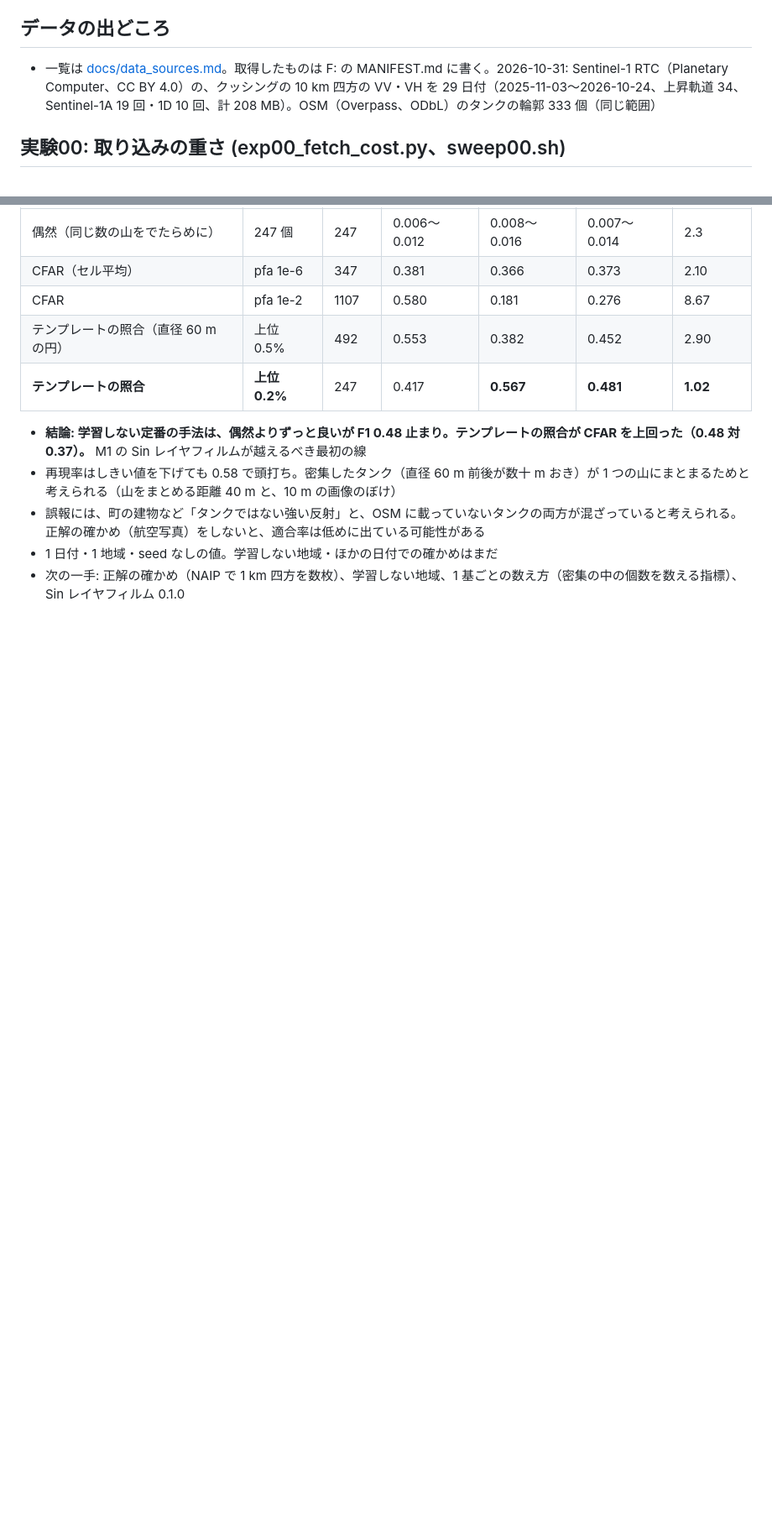
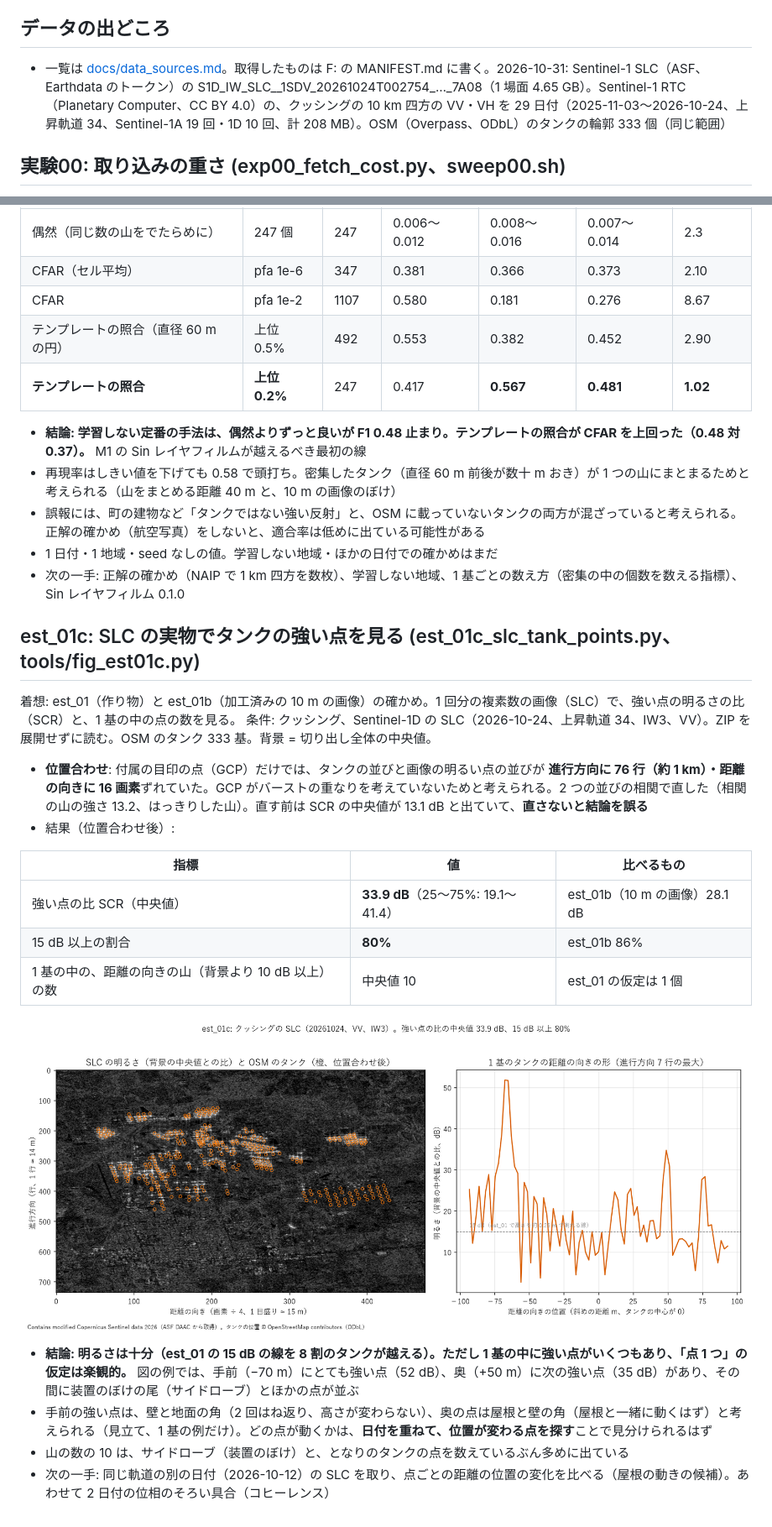
Before and after one commit to devaf09/Project_Zuikoh, a Markdown page: NOTES.md, 2 parts joined by grey strips. Shown at 84% size. Rendered like a GitHub page; pictures changed too: docs/images/est01c_slc_tanks.png (added); blank space fills up the shorter version.

```diff
--- a/NOTES.md
+++ b/NOTES.md
@@ -56,7 +58,7 @@
   - 注意: 本物の「送らないもの」は、この確かめが済むまで restricted/ に置かないでほしい（持ち主へ）
 
 ## データの出どころ
-- 一覧は [docs/data_sources.md](docs/data_sources.md)。取得したものは F: の MANIFEST.md に書く。2026-10-31: Sentinel-1 RTC（Planetary Computer、CC BY 4.0）の、クッシングの 10 km 四方の VV・VH を 29 日付（2025-11-03〜2026-10-24、上昇軌道 34、Sentinel-1A 19 回・1D 10 回、計 208 MB）。OSM（Overpass、ODbL）のタンクの輪郭 333 個（同じ範囲）
+- 一覧は [docs/data_sources.md](docs/data_sources.md)。取得したものは F: の MANIFEST.md に書く。2026-10-31: Sentinel-1 SLC（ASF、Earthdata のトークン）の S1D_IW_SLC__1SDV_20261024T002754_…_7A08（1 場面 4.65 GB）。Sentinel-1 RTC（Planetary Computer、CC BY 4.0）の、クッシングの 10 km 四方の VV・VH を 29 日付（2025-11-03〜2026-10-24、上昇軌道 34、Sentinel-1A 19 回・1D 10 回、計 208 MB）。OSM（Overpass、ODbL）のタンクの輪郭 333 個（同じ範囲）
 
 ## 実験00: 取り込みの重さ (exp00_fetch_cost.py、sweep00.sh)
 着想: 開始プロンプト 9 章「大きさごとの時間・メモリ・ディスクを最初に測る」。M1 の見積もり（docs/design_m0_m1.md）の裏づけ。
@@ -140,3 +142,23 @@
 - 誤報には、町の建物など「タンクではない強い反射」と、OSM に載っていないタンクの両方が混ざっていると考えられる。正解の確かめ（航空写真）をしないと、適合率は低めに出ている可能性がある
 - 1 日付・1 地域・seed なしの値。学習しない地域・ほかの日付での確かめはまだ
 - 次の一手: 正解の確かめ（NAIP で 1 km 四方を数枚）、学習しない地域、1 基ごとの数え方（密集の中の個数を数える指標）、Sin レイヤフィルム 0.1.0
+
+## est_01c: SLC の実物でタンクの強い点を見る (est_01c_slc_tank_points.py、tools/fig_est01c.py)
+着想: est_01（作り物）と est_01b（加工済みの 10 m の画像）の確かめ。1 回分の複素数の画像（SLC）で、強い点の明るさの比（SCR）と、1 基の中の点の数を見る。
+条件: クッシング、Sentinel-1D の SLC（2026-10-24、上昇軌道 34、IW3、VV）。ZIP を展開せずに読む。OSM のタンク 333 基。背景 = 切り出し全体の中央値。
+
+- **位置合わせ**: 付属の目印の点（GCP）だけでは、タンクの並びと画像の明るい点の並びが **進行方向に 76 行（約 1 km）・距離の向きに 16 画素**ずれていた。GCP がバーストの重なりを考えていないためと考えられる。2 つの並びの相関で直した（相関の山の強さ 13.2、はっきりした山）。直す前は SCR の中央値が 13.1 dB と出ていて、**直さないと結論を誤る**
+- 結果（位置合わせ後）:
+
+| 指標 | 値 | 比べるもの |
+|---|---|---|
+| 強い点の比 SCR（中央値） | **33.9 dB**（25〜75%: 19.1〜41.4） | est_01b（10 m の画像）28.1 dB |
+| 15 dB 以上の割合 | **80%** | est_01b 86% |
+| 1 基の中の、距離の向きの山（背景より 10 dB 以上）の数 | 中央値 10 | est_01 の仮定は 1 個 |
+
+![SLC で見たタンク](docs/images/est01c_slc_tanks.png)
+
+- **結論: 明るさは十分（est_01 の 15 dB の線を 8 割のタンクが越える）。ただし 1 基の中に強い点がいくつもあり、「点 1 つ」の仮定は楽観的。** 図の例では、手前（−70 m）にとても強い点（52 dB）、奥（+50 m）に次の強い点（35 dB）があり、その間に装置のぼけの尾（サイドローブ）とほかの点が並ぶ
+- 手前の強い点は、壁と地面の角（2 回はね返り、高さが変わらない）、奥の点は屋根と壁の角（屋根と一緒に動くはず）と考えられる（見立て、1 基の例だけ）。どの点が動くかは、**日付を重ねて、位置が変わる点を探す**ことで見分けられるはず
+- 山の数の 10 は、サイドローブ（装置のぼけ）と、となりのタンクの点を数えているぶん多めに出ている
+- 次の一手: 同じ軌道の別の日付（2026-10-12）の SLC を取り、点ごとの距離の位置の変化を比べる（屋根の動きの候補）。あわせて 2 日付の位相のそろい具合（コヒーレンス）
```
Also changed, not shown: other parts of NOTES.md (+2 -0 lines), 3 other files.
